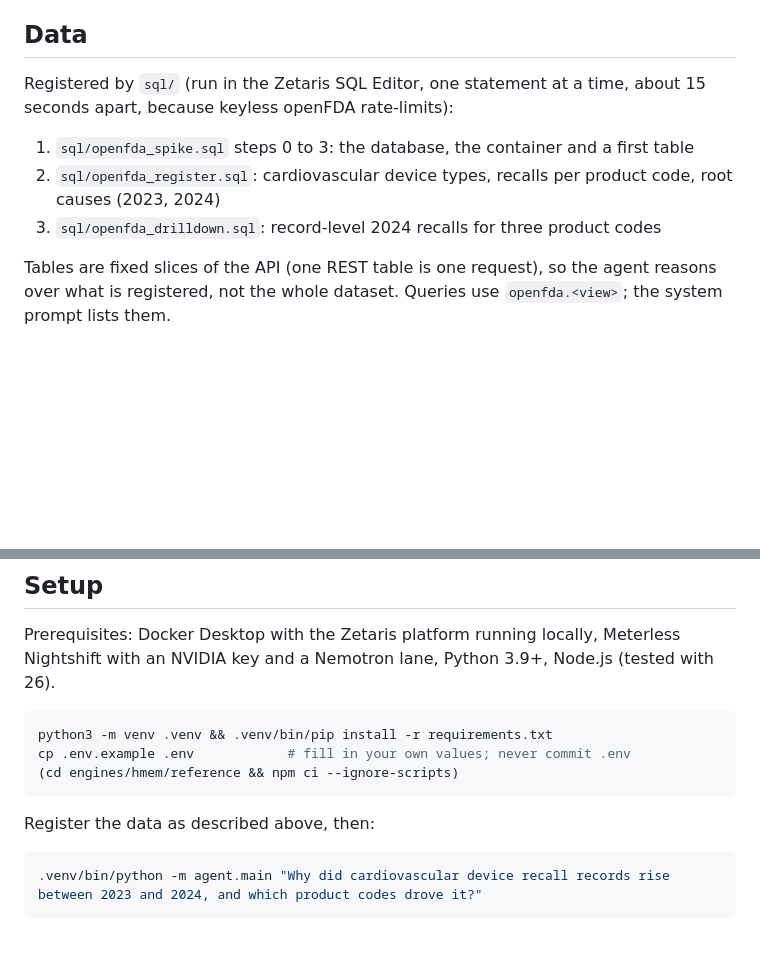
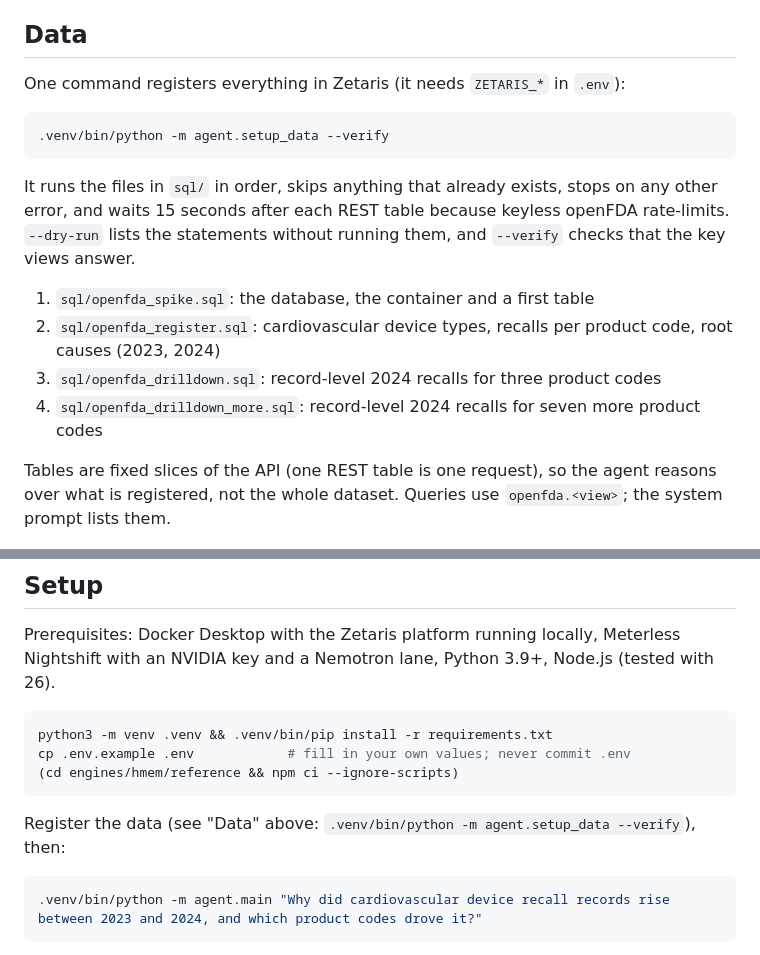
Before and after one commit to smahanti8/device-recall-explainer, a Markdown page: README.md, 2 parts joined by grey strips. Drawn GitHub-style; blank space fills up the shorter version.

Commit message:
Document the one-command data setup in the README

````diff
--- a/README.md
+++ b/README.md
@@ -118,12 +118,18 @@ then look at the "Memory:" line of the first run and the recalled hints sent in
 
 ## Data
 
-Registered by `sql/` (run in the Zetaris SQL Editor, one statement at a time, about 15 seconds
-apart, because keyless openFDA rate-limits):
+One command registers everything in Zetaris (it needs `ZETARIS_*` in `.env`):
 
-1. `sql/openfda_spike.sql` steps 0 to 3: the database, the container and a first table
+```bash
+.venv/bin/python -m agent.setup_data --verify
+```
+
+It runs the files in `sql/` in order, skips anything that already exists, stops on any other error, and waits 15 seconds after each REST table because keyless openFDA rate-limits. `--dry-run` lists the statements without running them, and `--verify` checks that the key views answer.
+
+1. `sql/openfda_spike.sql`: the database, the container and a first table
 2. `sql/openfda_register.sql`: cardiovascular device types, recalls per product code, root causes (2023, 2024)
 3. `sql/openfda_drilldown.sql`: record-level 2024 recalls for three product codes
+4. `sql/openfda_drilldown_more.sql`: record-level 2024 recalls for seven more product codes
 
 Tables are fixed slices of the API (one REST table is one request), so the agent reasons over
 what is registered, not the whole dataset. Queries use `openfda.<view>`; the system prompt lists them.
@@ -139,7 +145,7 @@ cp .env.example .env            # fill in your own values; never commit .env
 (cd engines/hmem/reference && npm ci --ignore-scripts)
 ```
 
-Register the data as described above, then:
+Register the data (see "Data" above: `.venv/bin/python -m agent.setup_data --verify`), then:
 
 ```bash
 .venv/bin/python -m agent.main "Why did cardiovascular device recall records rise between 2023 and 2024, and which product codes drove it?"
````
